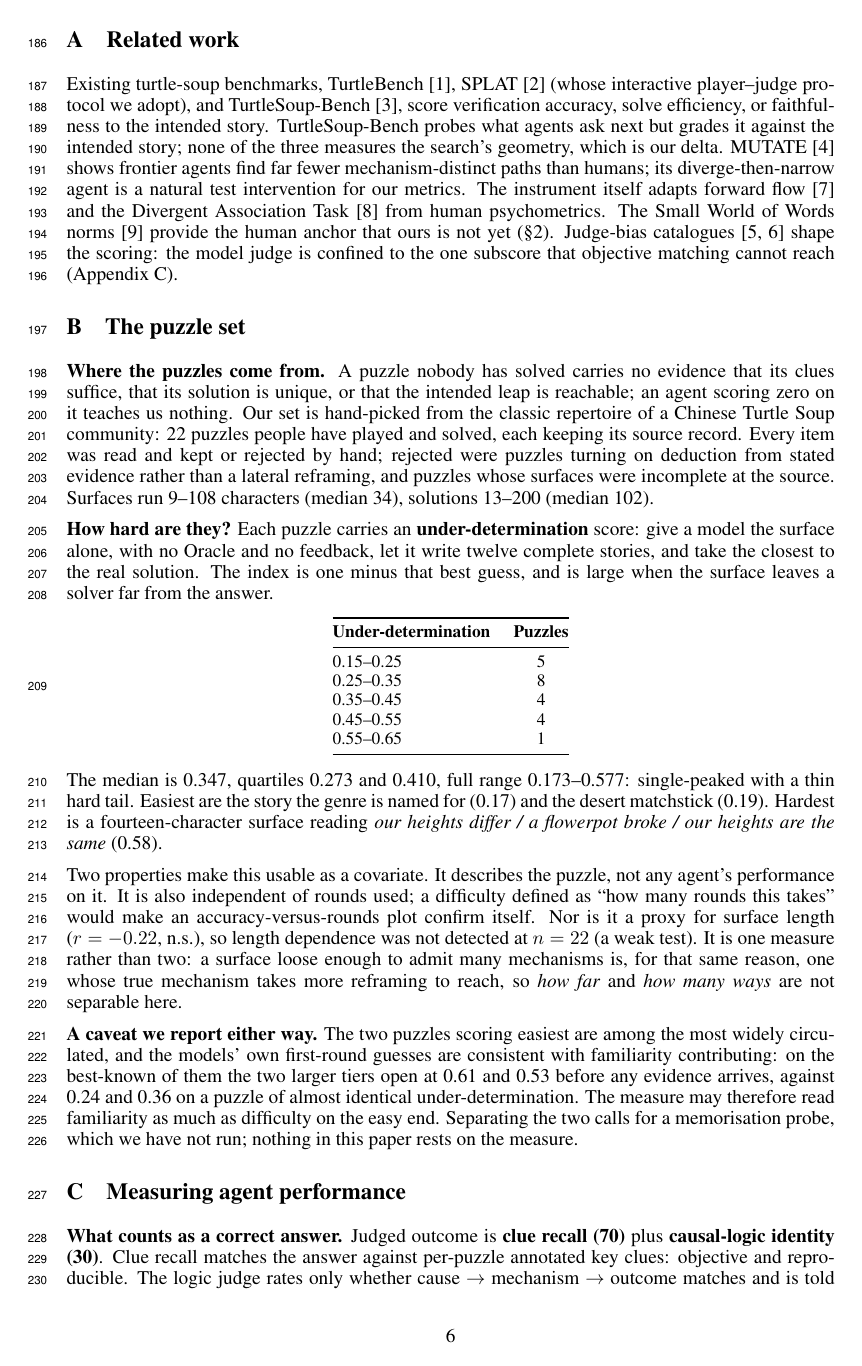
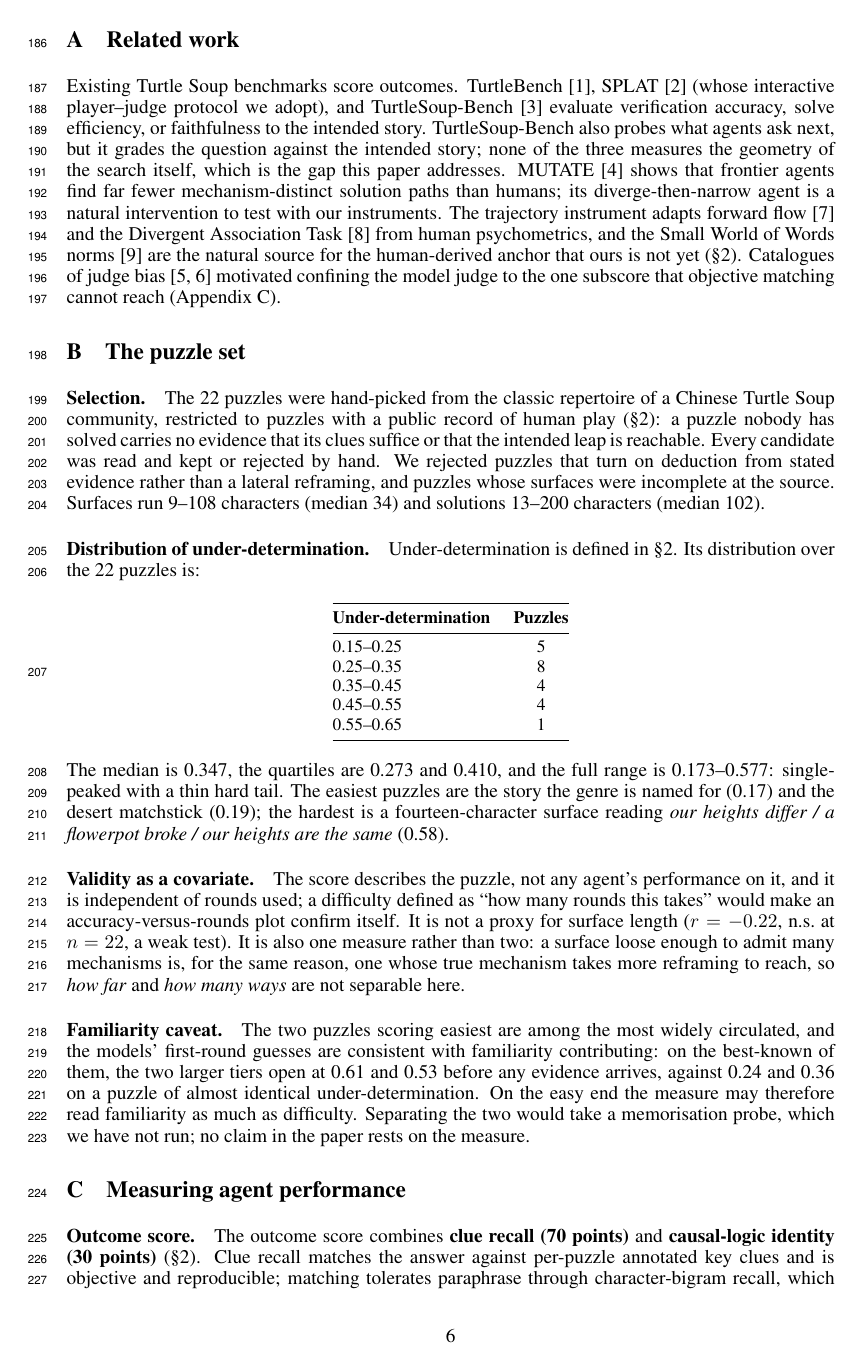
Before and after one commit to RainyFields/Project_Turtle_Soup, a LaTeX paper (docs/paper/iab2026.tex): page 6 of 9. Compiled offline with pdfLaTeX.

Commit message:
Bring the appendices into line with the rewritten main text
The main text changed voice and absorbed several definitions tonight; the
appendices still carried the old prose and repeated what Section 2 now says.
Each appendix keeps only what the main text does not: Appendix A holds the
positioning; Appendix B keeps the hand-selection criteria, the
under-determination distribution and its validation, and the quantified
familiarity caveat, while its definition paragraphs now point to Section 2;
Appendix C keeps the scoring mechanics, the judge-agreement and
score-halves evidence, the feedback-response confound with both estimates,
the abandoning-scale statistics, the retention null, the mixed-model
coefficients, the Oracle audit, the pipeline reproduction details, and the
worked game. The paragraph that restated the checkpoint mechanism verbatim
is gone, and the environment-settings and embedding-pipeline paragraphs
defer to Section 2 instead of repeating it.

Two locked-terminology violations in the worked-game commentary are fixed:
"stalling" is circling, and "the largest scale" is the largest tier. The
abandoning-scale paragraph now says explicitly that 0.447 to 0.099 are
medians of the peak and final scores, so it cannot be misread against the
main text's mean drop of 0.30. The previously unanchored appendix figures
are now cited from the text that discusses them. Headings match the main
text's run-in paragraph style. No number changed anywhere.

Main text still ends on the last line of page four; the appendices now run
A and B and the start of C on one page. Zero overfull boxes, all references
resolve.

Co-Authored-By: Claude Fable 5 <noreply@anthropic.com>
Claude-Session: https://claude.ai/code/session_01YWyZqt4LyZ6cWbduMaLibf

```diff
--- a/docs/paper/iab2026.tex
+++ b/docs/paper/iab2026.tex
@@ -342,39 +342,37 @@ for over 12,000 cue words. \emph{Behavior Research Methods} 51(3):987--1006.
 \appendix
 \newpage
 \section{Related work}\label{app:rw}
-Existing turtle-soup benchmarks, TurtleBench~\cite{turtlebench},
+Existing Turtle Soup benchmarks score outcomes. TurtleBench~\cite{turtlebench},
 SPLAT~\cite{splat} (whose interactive player--judge protocol we adopt), and
-TurtleSoup-Bench~\cite{tsbench}, score verification accuracy, solve
-efficiency, or faithfulness to the intended story. TurtleSoup-Bench probes
-what agents ask next but grades it against the intended story; none of the
-three measures the search's geometry, which is our delta.
-MUTATE~\cite{mutate} shows frontier agents find far fewer mechanism-distinct
-paths than humans; its diverge-then-narrow agent is a natural test
-intervention for our metrics. The instrument itself adapts forward
+TurtleSoup-Bench~\cite{tsbench} evaluate verification accuracy, solve
+efficiency, or faithfulness to the intended story. TurtleSoup-Bench also
+probes what agents ask next, but it grades the question against the intended
+story; none of the three measures the geometry of the search itself, which is
+the gap this paper addresses. MUTATE~\cite{mutate} shows that frontier agents
+find far fewer mechanism-distinct solution paths than humans; its
+diverge-then-narrow agent is a natural intervention to test with our
+instruments. The trajectory instrument adapts forward
 flow~\cite{forwardflow} and the Divergent Association Task~\cite{dat} from
-human psychometrics. The Small World of Words norms~\cite{swow} provide the
-human anchor that ours is not yet (\S\ref{sec:traj}). Judge-bias
-catalogues~\cite{calm,posbias} shape the scoring: the model judge is confined
-to the one subscore that objective matching cannot reach
-(Appendix~\ref{app:metrics}).
+human psychometrics, and the Small World of Words norms~\cite{swow} are the
+natural source for the human-derived anchor that ours is not yet
+(\S\ref{sec:traj}). Catalogues of judge bias~\cite{calm,posbias} motivated
+confining the model judge to the one subscore that objective matching cannot
+reach (Appendix~\ref{app:metrics}).
 
 \section{The puzzle set}\label{app:set}
 
-\textbf{Where the puzzles come from.} A puzzle nobody has solved carries no
-evidence that its clues suffice, that its solution is unique, or that the
-intended leap is reachable; an agent scoring zero on it teaches us nothing. Our
-set is hand-picked
-from the classic repertoire of a Chinese Turtle Soup community: 22 puzzles people have
-played and solved, each keeping its source record. Every item was read and kept or
-rejected by hand; rejected were puzzles turning on deduction from stated evidence
-rather than a lateral reframing, and puzzles whose surfaces were incomplete at the
-source. Surfaces run 9--108 characters (median 34), solutions 13--200 (median 102).
+\paragraph{Selection.} The 22 puzzles were hand-picked from the classic
+repertoire of a Chinese Turtle Soup community, restricted to puzzles with a
+public record of human play (\S\ref{sec:framework}): a puzzle nobody has
+solved carries no evidence that its clues suffice or that the intended leap
+is reachable. Every candidate was read and kept or rejected by hand. We
+rejected puzzles that turn on deduction from stated evidence rather than a
+lateral reframing, and puzzles whose surfaces were incomplete at the source.
+Surfaces run 9--108 characters (median 34) and solutions 13--200 characters
+(median 102).
 
-\textbf{How hard are they?} Each puzzle carries an \textbf{under-determination} score:
-give a model the surface alone, with no Oracle and no feedback, let it write
-twelve complete stories, and take the closest to the real solution. The index is
-one minus that best guess, and is large when the surface leaves a solver far
-from the answer.
+\paragraph{Distribution of under-determination.} Under-determination is
+defined in \S\ref{sec:framework}. Its distribution over the 22 puzzles is:
 
 \begin{center}\small
 \begin{tabular}{@{}lc@{}}
@@ -390,29 +388,33 @@ from the answer.
 \end{tabular}
 \end{center}
 
-The median is 0.347, quartiles 0.273 and 0.410, full range 0.173--0.577:
-single-peaked with a thin hard tail. Easiest are the story the genre is named for (0.17)
-and the desert matchstick (0.19). Hardest is a fourteen-character surface
-reading \emph{our heights differ / a flowerpot broke / our heights are the same}
-(0.58).
+The median is 0.347, the quartiles are 0.273 and 0.410, and the full range
+is 0.173--0.577: single-peaked with a thin hard tail. The easiest puzzles are
+the story the genre is named for (0.17) and the desert matchstick (0.19); the
+hardest is a fourteen-character surface reading \emph{our heights differ / a
+flowerpot broke / our heights are the same} (0.58).
 
-Two properties make this usable as a covariate. It describes the puzzle, not any
-agent's performance on it. It is also independent of rounds used; a difficulty
+\paragraph{Validity as a covariate.} The score describes the puzzle, not any
+agent's performance on it, and it is independent of rounds used; a difficulty
 defined as ``how many rounds this takes'' would make an accuracy-versus-rounds
-plot confirm itself. Nor is it a proxy for surface length ($r=-0.22$, n.s.), so
-length dependence was not detected at $n = 22$ (a weak test). It is one measure rather
-than two: a surface loose enough to admit many mechanisms is, for that same
-reason, one whose true mechanism takes more reframing to reach, so \emph{how
-far} and \emph{how many ways} are not separable here.
+plot confirm itself. It is not a proxy for surface length ($r=-0.22$, n.s.\ at
+$n=22$, a weak test). It is also one measure rather than two: a surface loose
+enough to admit many mechanisms is, for the same reason, one whose true
+mechanism takes more reframing to reach, so \emph{how far} and \emph{how many
+ways} are not separable here.
 
-\textbf{A caveat we report either way.} The two puzzles scoring easiest are
-among the most widely circulated, and the models' own first-round guesses are
-consistent with familiarity contributing: on the best-known of them the two
-larger tiers open at 0.61 and 0.53 before any evidence arrives, against 0.24 and
-0.36 on a puzzle of almost identical under-determination. The measure may
-therefore read familiarity as much as difficulty on the easy end. Separating the
-two calls for a memorisation probe, which we have not run; nothing in this paper
-rests on the measure.
+\paragraph{Familiarity caveat.} The two puzzles scoring easiest are among the
+most widely circulated, and the models' first-round guesses are consistent
+with familiarity contributing: on the best-known of them, the two larger
+tiers open at 0.61 and 0.53 before any evidence arrives, against 0.24 and
+0.36 on a puzzle of almost identical under-determination. On the easy end the
+measure may therefore read familiarity as much as difficulty. Separating the
+two would take a memorisation probe, which we have not run; no claim in the
+paper rests on the measure.
 
 \section{Measuring agent performance}\label{app:metrics}
 
+\paragraph{Outcome score.} The outcome score combines \textbf{clue recall
+(70 points)} and \textbf{causal-logic identity (30 points)}
+(\S\ref{sec:framework}). Clue recall matches the answer against per-puzzle
+annotated key clues and is objective and reproducible; matching tolerates
@@ -420,3 +441 @@ rests on the measure.
 
-\textbf{What counts as a correct answer.} Judged outcome is \textbf{clue recall (70)}
-plus \textbf{causal-logic identity (30)}. Clue recall matches the answer against
```
Also changed, not shown: docs/paper/iab2026.pdf, docs/paper/iab2026.tex (182 more changed lines).
